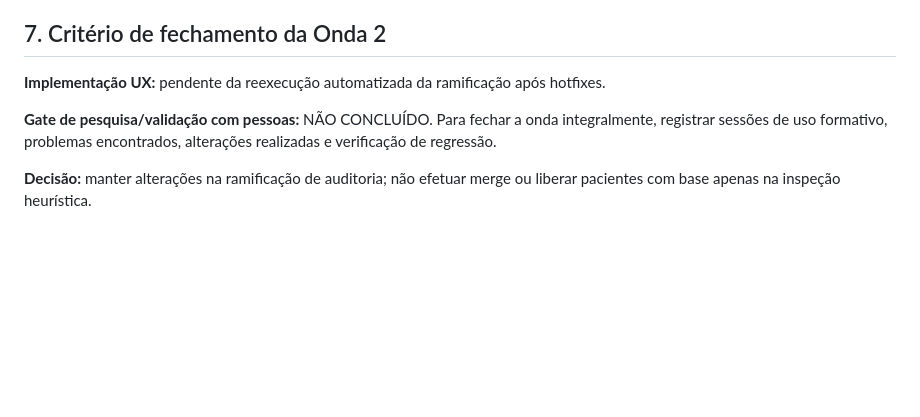
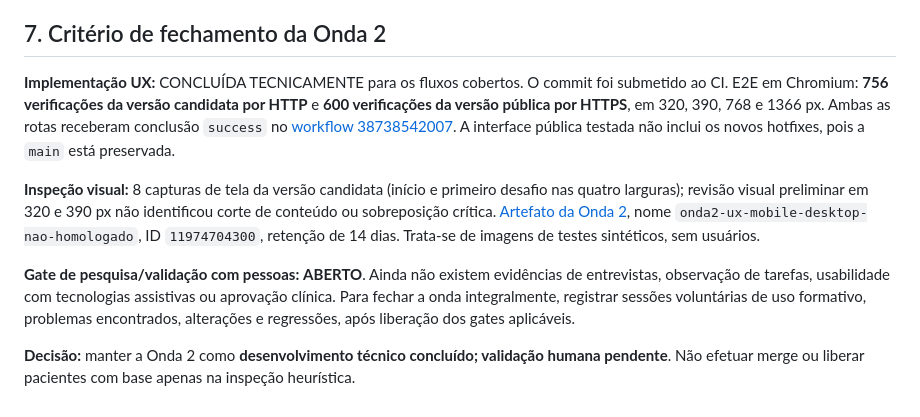
Before and after one commit to ricmurtapsicologia/Trilha-da-clareza, a Markdown page: docs/ONDA_2_DESIGN_THINKING_UX.md, the part around the change. GitHub-like rendering; blank space fills up the shorter version.

Commit message:
docs(onda2): registrar 1356 verificações HTTP/HTTPS e evidências visuais

```diff
--- a/docs/ONDA_2_DESIGN_THINKING_UX.md
+++ b/docs/ONDA_2_DESIGN_THINKING_UX.md
@@ -86,8 +86,10 @@ Foco visível, navegação sem cronômetro, áudio opcional e transcrito, movime
 
 ## 7. Critério de fechamento da Onda 2
 
-**Implementação UX:** pendente da reexecução automatizada da ramificação após hotfixes.
+**Implementação UX:** CONCLUÍDA TECNICAMENTE para os fluxos cobertos. O commit foi submetido ao CI. E2E em Chromium: **756 verificações da versão candidata por HTTP** e **600 verificações da versão pública por HTTPS**, em 320, 390, 768 e 1366 px. Ambas as rotas receberam conclusão `success` no [workflow 38738542007](https://github.com/ricmurtapsicologia/Trilha-da-clareza/actions/runs/38738542007). A interface pública testada não inclui os novos hotfixes, pois a `main` está preservada.
 
-**Gate de pesquisa/validação com pessoas:** NÃO CONCLUÍDO. Para fechar a onda integralmente, registrar sessões de uso formativo, problemas encontrados, alterações realizadas e verificação de regressão.
+**Inspeção visual:** 8 capturas de tela da versão candidata (início e primeiro desafio nas quatro larguras); revisão visual preliminar em 320 e 390 px não identificou corte de conteúdo ou sobreposição crítica. [Artefato da Onda 2](https://github.com/ricmurtapsicologia/Trilha-da-clareza/actions/runs/38738542007), nome `onda2-ux-mobile-desktop-nao-homologado`, ID `11974704300`, retenção de 14 dias. Trata-se de imagens de testes sintéticos, sem usuários.
 
-**Decisão:** manter alterações na ramificação de auditoria; não efetuar merge ou liberar pacientes com base apenas na inspeção heurística.
+**Gate de pesquisa/validação com pessoas:** **ABERTO**. Ainda não existem evidências de entrevistas, observação de tarefas, usabilidade com tecnologias assistivas ou aprovação clínica. Para fechar a onda integralmente, registrar sessões voluntárias de uso formativo, problemas encontrados, alterações e regressões, após liberação dos gates aplicáveis.
+
+**Decisão:** manter a Onda 2 como **desenvolvimento técnico concluído; validação humana pendente**. Não efetuar merge ou liberar pacientes com base apenas na inspeção heurística.
```
